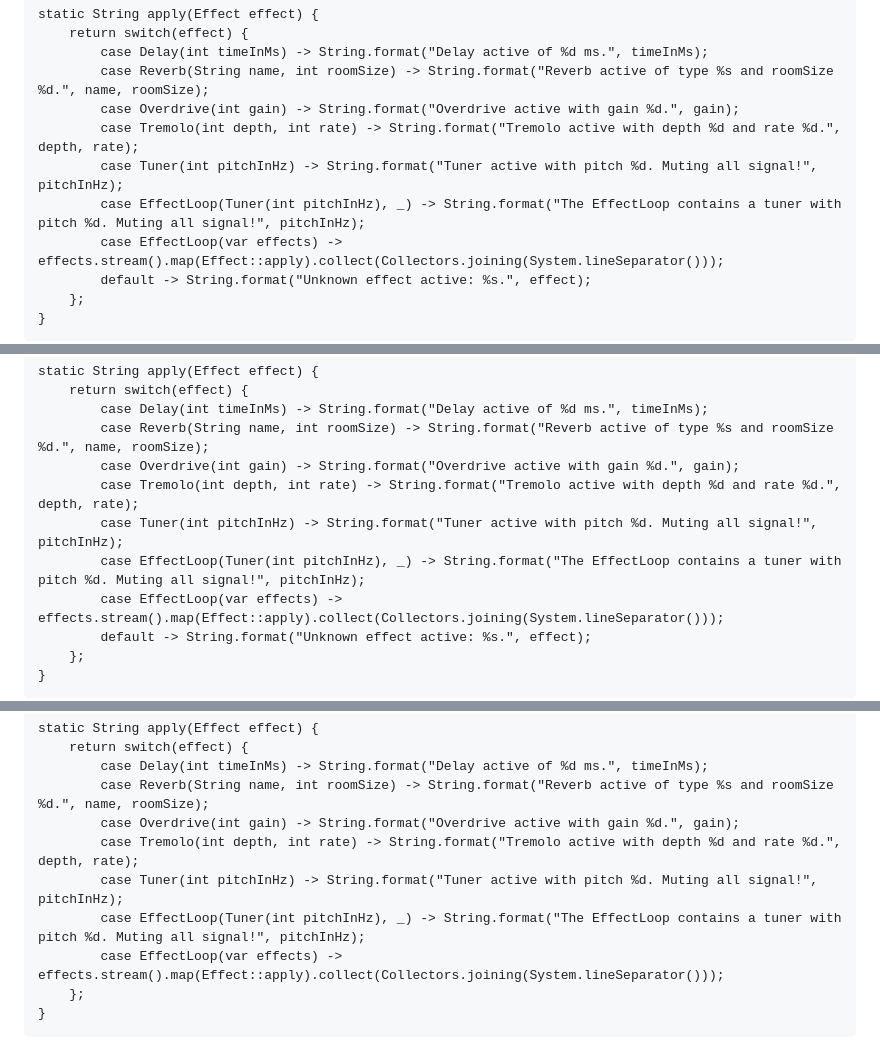
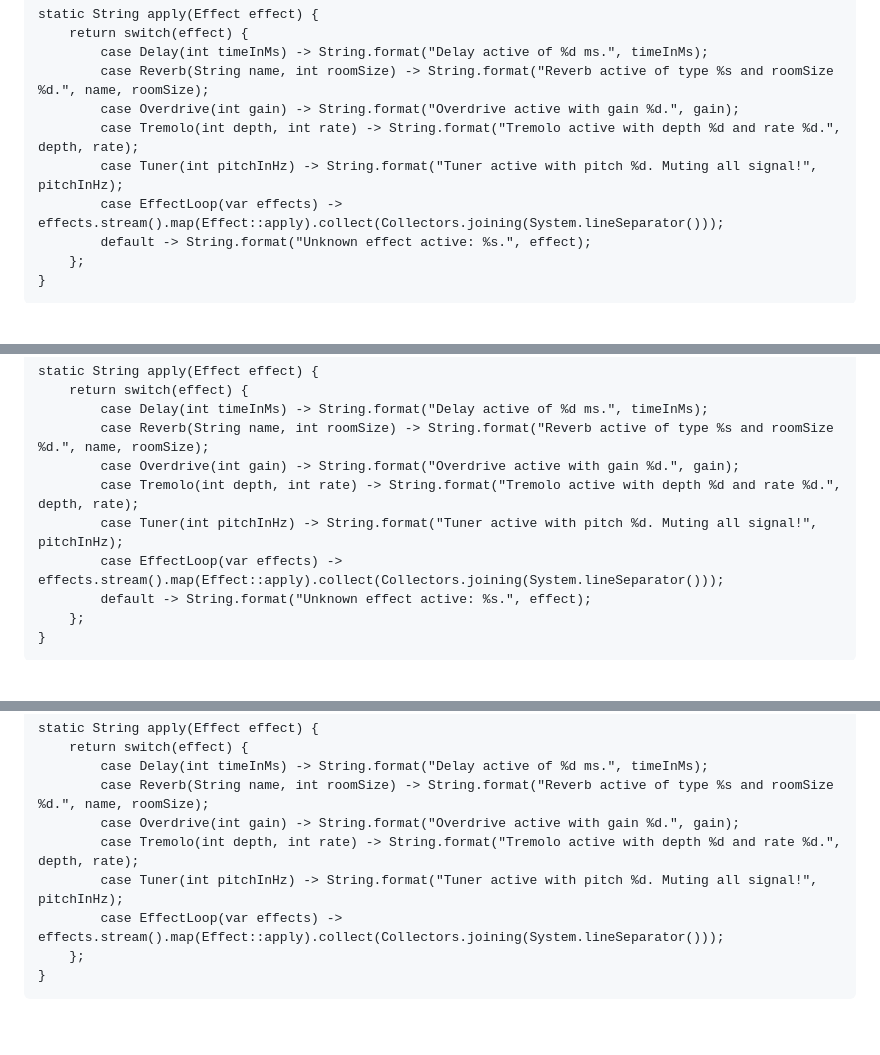
Before and after one commit to hannotify/pattern-matching-small-enhancement-or-major-feature, a Markdown page: sections/4-sealed-types-and-records.md, 3 parts joined by grey strips. GitHub-like rendering; blank space fills up the shorter version.

Commit message:
Hide any 'any patterns', we're not addressing them in short talks

```diff
--- a/sections/4-sealed-types-and-records.md
+++ b/sections/4-sealed-types-and-records.md
@@ -26,7 +26,6 @@ static String apply(Effect effect) {
         case Overdrive(int gain) -> String.format("Overdrive active with gain %d.", gain);
         case Tremolo(int depth, int rate) -> String.format("Tremolo active with depth %d and rate %d.", depth, rate);
         case Tuner(int pitchInHz) -> String.format("Tuner active with pitch %d. Muting all signal!", pitchInHz);
-        case EffectLoop(Tuner(int pitchInHz), _) -> String.format("The EffectLoop contains a tuner with pitch %d. Muting all signal!", pitchInHz);
         case EffectLoop(var effects) -> effects.stream().map(Effect::apply).collect(Collectors.joining(System.lineSeparator()));
         default -> String.format("Unknown effect active: %s.", effect);
     };
@@ -49,7 +48,6 @@ static String apply(Effect effect) {
         case Overdrive(int gain) -> String.format("Overdrive active with gain %d.", gain);
         case Tremolo(int depth, int rate) -> String.format("Tremolo active with depth %d and rate %d.", depth, rate);
         case Tuner(int pitchInHz) -> String.format("Tuner active with pitch %d. Muting all signal!", pitchInHz);
-        case EffectLoop(Tuner(int pitchInHz), _) -> String.format("The EffectLoop contains a tuner with pitch %d. Muting all signal!", pitchInHz);
         case EffectLoop(var effects) -> effects.stream().map(Effect::apply).collect(Collectors.joining(System.lineSeparator()));
         default -> String.format("Unknown effect active: %s.", effect);
     };
@@ -75,7 +73,6 @@ static String apply(Effect effect) {
         case Overdrive(int gain) -> String.format("Overdrive active with gain %d.", gain);
         case Tremolo(int depth, int rate) -> String.format("Tremolo active with depth %d and rate %d.", depth, rate);
         case Tuner(int pitchInHz) -> String.format("Tuner active with pitch %d. Muting all signal!", pitchInHz);
-        case EffectLoop(Tuner(int pitchInHz), _) -> String.format("The EffectLoop contains a tuner with pitch %d. Muting all signal!", pitchInHz);
         case EffectLoop(var effects) -> effects.stream().map(Effect::apply).collect(Collectors.joining(System.lineSeparator()));
     };
 }
```
